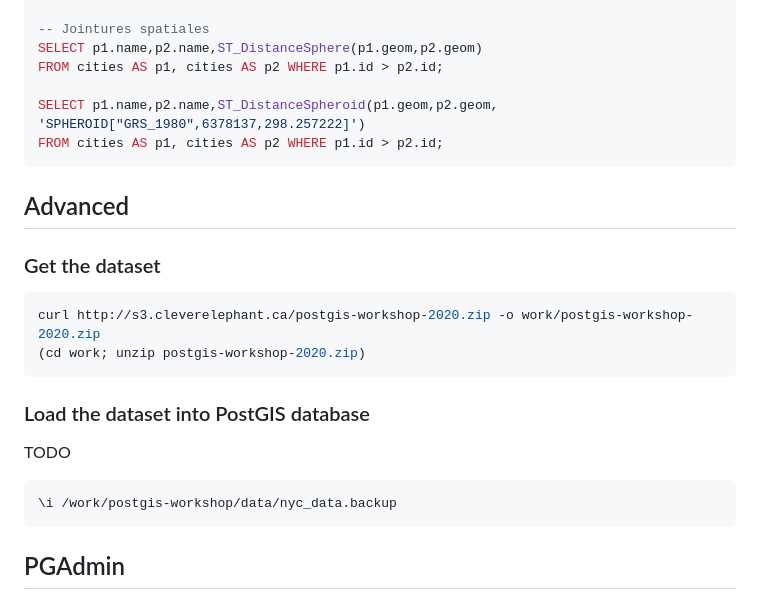
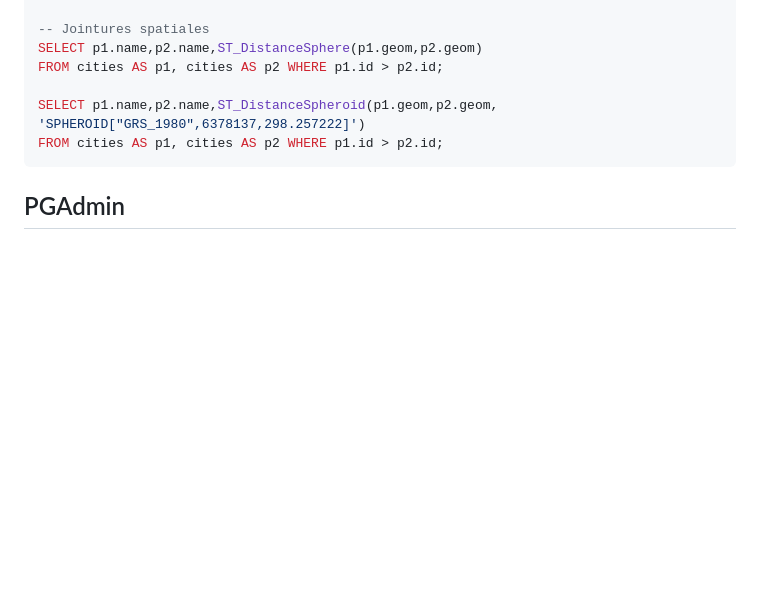
Before and after one commit to donsez/bd, a Markdown page: postgis/README.md, the part around one of its changes. Rendered like a GitHub page; blank space fills up the shorter version.

````diff
--- a/postgis/README.md
+++ b/postgis/README.md
@@ -125,24 +125,6 @@ FROM cities AS p1, cities AS p2 WHERE p1.id > p2.id;
 ```
 
 
-## Advanced
-
-### Get the dataset
-
-```bash
-curl http://s3.cleverelephant.ca/postgis-workshop-2020.zip -o work/postgis-workshop-2020.zip
-(cd work; unzip postgis-workshop-2020.zip)
-```
-
-### Load the dataset into PostGIS database
-
-TODO
-
-```sql
-\i /work/postgis-workshop/data/nyc_data.backup
-```
-
-
 ## PGAdmin
 
 You will very likely want a GUI interface for working with Postgres and PostGIS. pgAdmin has a nice 👁️ geometry viewer for seeing PostGIS data on map format. The primary use of pgAdmin is working with the data, so you’ll still need a desktop GIS to do lots of layering, labeling, and fancy map work
````
Also changed, not shown: other parts of postgis/README.md (+31 -0 lines), postgis/images/pgadmin_postgis-02.png (added), postgis/images/pgadmin_postgis-03.png (added).
